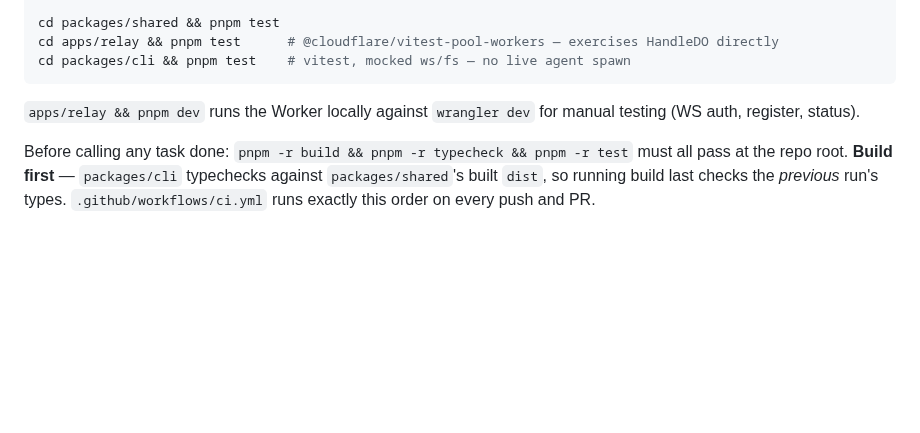
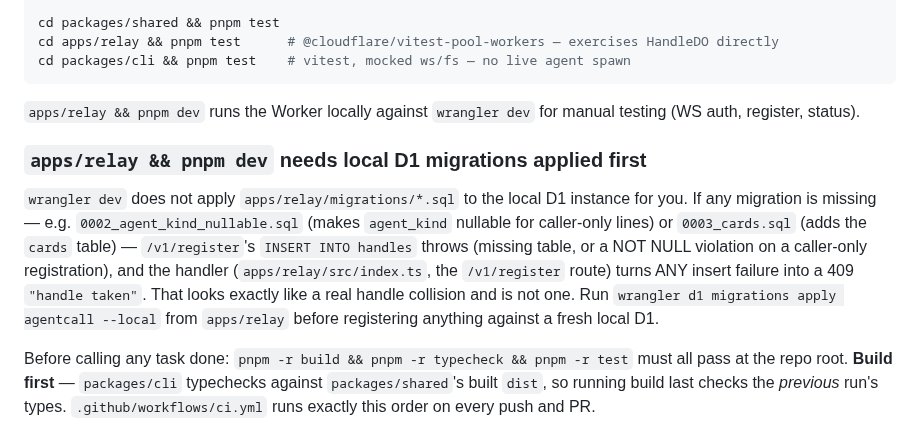
Before and after one commit to KenTaniguchi-R/agentcall, a Markdown page: CLAUDE.md, the part around the change. Rendered like a GitHub page; blank space fills up the shorter version.

Commit message:
docs: document line add's LaunchAgent restart and the local D1 migrations gotcha
README documented the LaunchAgent-restart-drops-every-socket behavior
for `line remove` but not `line add`, even though addLine reinstalls
the LaunchAgent unconditionally too (correct for a one-process design,
just undocumented for this command).

CLAUDE.md didn't mention that a fresh local D1 instance needs
`wrangler d1 migrations apply agentcall --local` before `line add`/
`setup` will work against it — Task 14 hit every /v1/register
returning a bogus 409 "handle taken" from an uninitialized table, which
looks exactly like a real handle collision and cost an hour to
diagnose.

```diff
--- a/CLAUDE.md
+++ b/CLAUDE.md
@@ -80,6 +80,18 @@ cd packages/cli && pnpm test    # vitest, mocked ws/fs — no live agent spawn
 `apps/relay && pnpm dev` runs the Worker locally against `wrangler dev` for manual
 testing (WS auth, register, status).
 
+### `apps/relay && pnpm dev` needs local D1 migrations applied first
+
+`wrangler dev` does not apply `apps/relay/migrations/*.sql` to the local D1
+instance for you. If any migration is missing — e.g. `0002_agent_kind_nullable.sql`
+(makes `agent_kind` nullable for caller-only lines) or `0003_cards.sql` (adds
+the `cards` table) — `/v1/register`'s `INSERT INTO handles` throws (missing
+table, or a NOT NULL violation on a caller-only registration), and the handler
+(`apps/relay/src/index.ts`, the `/v1/register` route) turns ANY insert failure
+into a 409 `"handle taken"`. That looks exactly like a real handle collision
+and is not one. Run `wrangler d1 migrations apply agentcall --local` from
+`apps/relay` before registering anything against a fresh local D1.
+
 Before calling any task done: `pnpm -r build && pnpm -r typecheck && pnpm -r test`
 must all pass at the repo root. **Build first** — `packages/cli` typechecks against
 `packages/shared`'s built `dist`, so running build last checks the *previous* run's
```
Also changed, not shown: README.md (+4 -1 lines).
